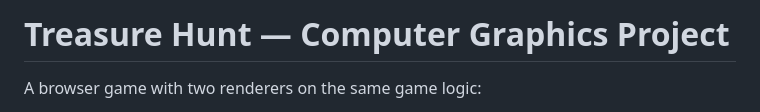
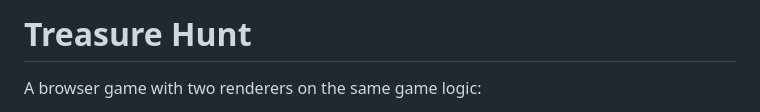
Before and after one commit to Simran92-ai/Treasure_Hunt_Game, a Markdown page: README.md, the part around the change. Rendered like a GitHub page.

Commit message:
Update project title in README
Removed the subtitle and simplified the project title.

```diff
--- a/README.md
+++ b/README.md
@@ -1,4 +1,4 @@
-# Treasure Hunt — Computer Graphics Project
+# Treasure Hunt
 
 A browser game with two renderers on the same game logic:
 
```
